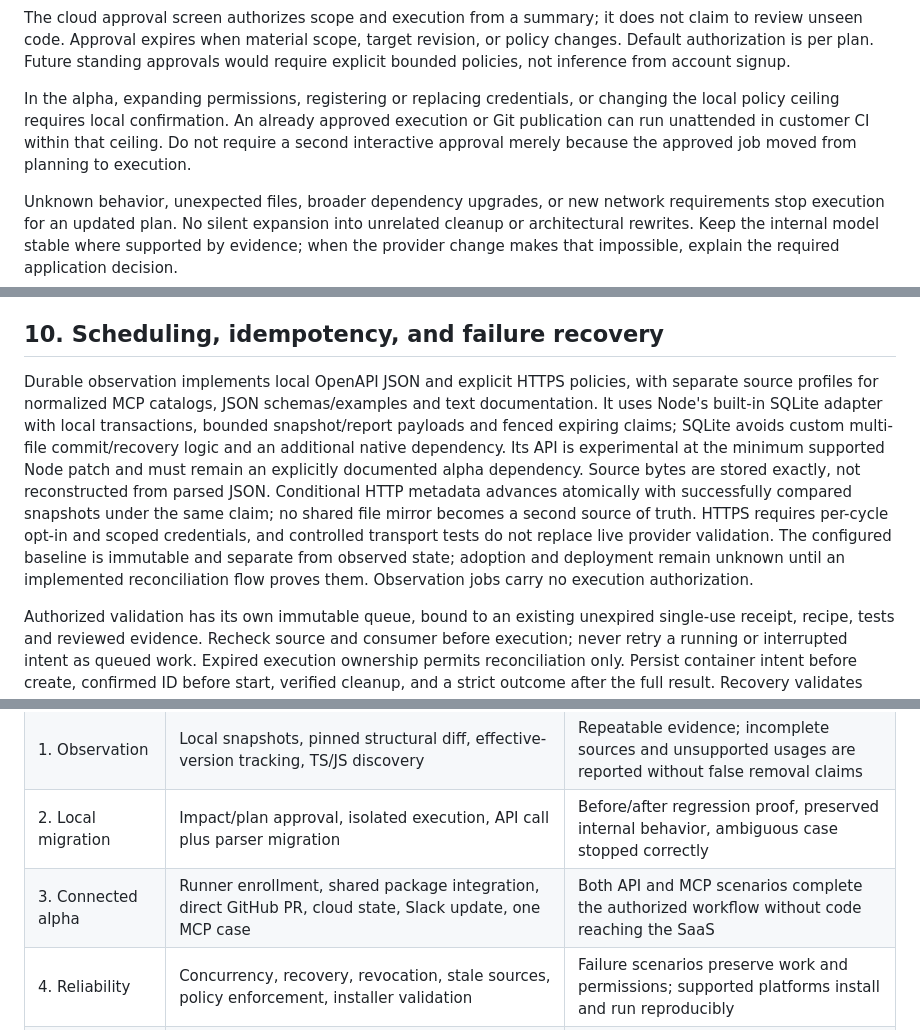
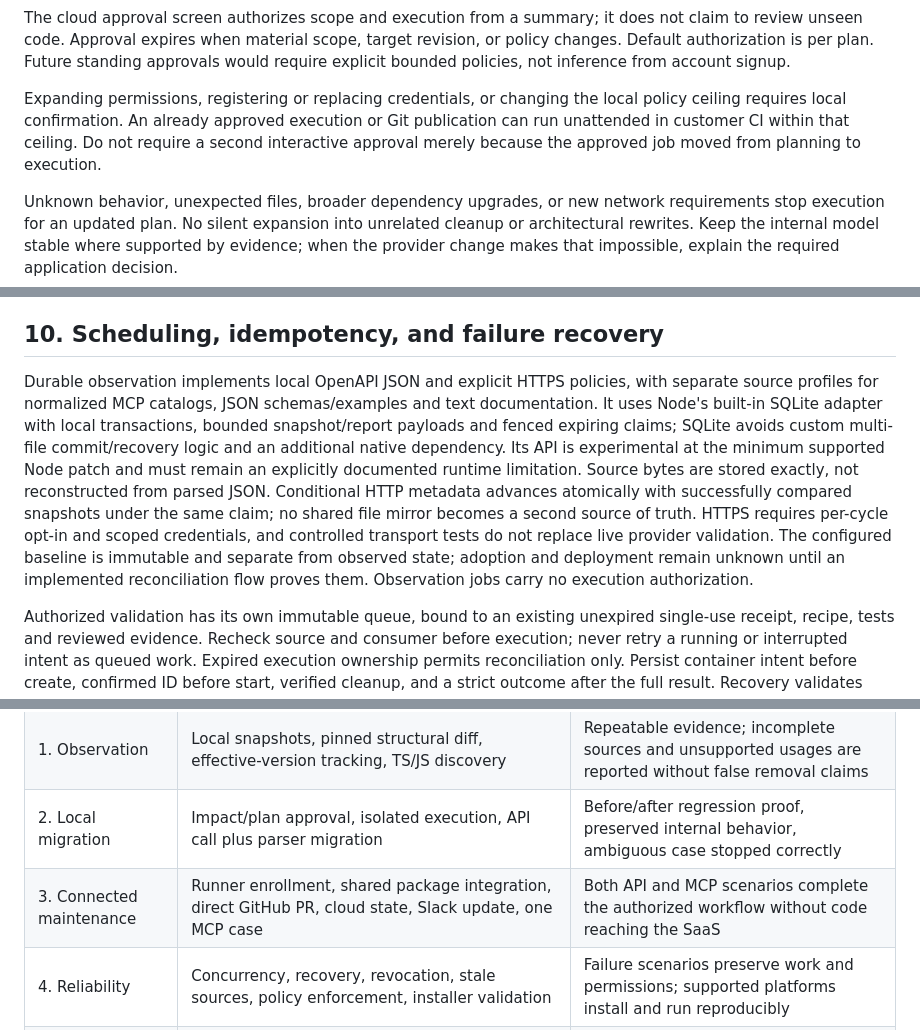
Before and after one commit to Altitud-Studio-S-L-U/self-api, a Markdown page: docs/implementation-plan.md, 3 parts joined by grey strips. GitHub-like rendering.

```diff
--- a/docs/implementation-plan.md
+++ b/docs/implementation-plan.md
@@ -94,7 +94,7 @@ The default workflow is:
 
 The cloud approval screen authorizes scope and execution from a summary; it does not claim to review unseen code. Approval expires when material scope, target revision, or policy changes. Default authorization is per plan. Future standing approvals would require explicit bounded policies, not inference from account signup.
 
-In the alpha, expanding permissions, registering or replacing credentials, or changing the local policy ceiling requires local confirmation. An already approved execution or Git publication can run unattended in customer CI within that ceiling. Do not require a second interactive approval merely because the approved job moved from planning to execution.
+Expanding permissions, registering or replacing credentials, or changing the local policy ceiling requires local confirmation. An already approved execution or Git publication can run unattended in customer CI within that ceiling. Do not require a second interactive approval merely because the approved job moved from planning to execution.
 
 Unknown behavior, unexpected files, broader dependency upgrades, or new network requirements stop execution for an updated plan. No silent expansion into unrelated cleanup or architectural rewrites. Keep the internal model stable where supported by evidence; when the provider change makes that impossible, explain the required application decision.
 
@@ -126,7 +126,7 @@ Automatic change generation and test execution require a container or ephemeral
 
 ## 10. Scheduling, idempotency, and failure recovery
 
-Durable observation implements local OpenAPI JSON and explicit HTTPS policies, with separate source profiles for normalized MCP catalogs, JSON schemas/examples and text documentation. It uses Node's built-in SQLite adapter with local transactions, bounded snapshot/report payloads and fenced expiring claims; SQLite avoids custom multi-file commit/recovery logic and an additional native dependency. Its API is experimental at the minimum supported Node patch and must remain an explicitly documented alpha dependency. Source bytes are stored exactly, not reconstructed from parsed JSON. Conditional HTTP metadata advances atomically with successfully compared snapshots under the same claim; no shared file mirror becomes a second source of truth. HTTPS requires per-cycle opt-in and scoped credentials, and controlled transport tests do not replace live provider validation. The configured baseline is immutable and separate from observed state; adoption and deployment remain unknown until an implemented reconciliation flow proves them. Observation jobs carry no execution authorization.
+Durable observation implements local OpenAPI JSON and explicit HTTPS policies, with separate source profiles for normalized MCP catalogs, JSON schemas/examples and text documentation. It uses Node's built-in SQLite adapter with local transactions, bounded snapshot/report payloads and fenced expiring claims; SQLite avoids custom multi-file commit/recovery logic and an additional native dependency. Its API is experimental at the minimum supported Node patch and must remain an explicitly documented runtime limitation. Source bytes are stored exactly, not reconstructed from parsed JSON. Conditional HTTP metadata advances atomically with successfully compared snapshots under the same claim; no shared file mirror becomes a second source of truth. HTTPS requires per-cycle opt-in and scoped credentials, and controlled transport tests do not replace live provider validation. The configured baseline is immutable and separate from observed state; adoption and deployment remain unknown until an implemented reconciliation flow proves them. Observation jobs carry no execution authorization.
 
 Authorized validation has its own immutable queue, bound to an existing unexpired single-use receipt, recipe, tests and reviewed evidence. Recheck source and consumer before execution; never retry a running or interrupted intent as queued work. Expired execution ownership permits reconciliation only. Persist container intent before create, confirmed ID before start, verified cleanup, and a strict outcome after the full result. Recovery validates durable outcomes or cleans up by verified container ID without starting commands. Late outcomes can reconcile an interrupted database record; malformed or conflicting evidence cannot establish success. Unknown creation remains pending rather than treating a currently absent container as proof the daemon will never create it. This coordinates process-crash recovery, not an atomic transaction across SQLite, files and Docker or a guarantee of exactly-once external effects.
 
@@ -175,7 +175,7 @@ Update the manifest in the same reviewed change when scope or milestone status c
 | 0. Foundation | Clean repository structure, dependency/license review, shared protocol ownership, privacy contract, supported-platform matrix | Dependency and identity spikes resolve distribution and DPoP integration risks; contracts have agreed fixtures |
 | 1. Observation | Local snapshots, pinned structural diff, effective-version tracking, TS/JS discovery | Repeatable evidence; incomplete sources and unsupported usages are reported without false removal claims |
 | 2. Local migration | Impact/plan approval, isolated execution, API call plus parser migration | Before/after regression proof, preserved internal behavior, ambiguous case stopped correctly |
-| 3. Connected alpha | Runner enrollment, shared package integration, direct GitHub PR, cloud state, Slack update, one MCP case | Both API and MCP scenarios complete the authorized workflow without code reaching the SaaS |
+| 3. Connected maintenance | Runner enrollment, shared package integration, direct GitHub PR, cloud state, Slack update, one MCP case | Both API and MCP scenarios complete the authorized workflow without code reaching the SaaS |
 | 4. Reliability | Concurrency, recovery, revocation, stale sources, policy enforcement, installer validation | Failure scenarios preserve work and permissions; supported platforms install and run reproducibly |
 | 5. Source expansion | Docs-driven evidence, read-only DB metadata, framework exports, further SDK patterns | Each addition demonstrates a real consumer workflow and bounded failure behavior |
 | 6. Pilot and distribution | Customer pilots, compatibility policy, measured model economics, package publishing process | Review effort and accepted migrations justify expansion; release claims match verified scope |
```
Also changed, not shown: other parts of docs/implementation-plan.md (+8 -6 lines), README.md (+11 -7 lines), docs/local-workflow.md (+7 -7 lines).
